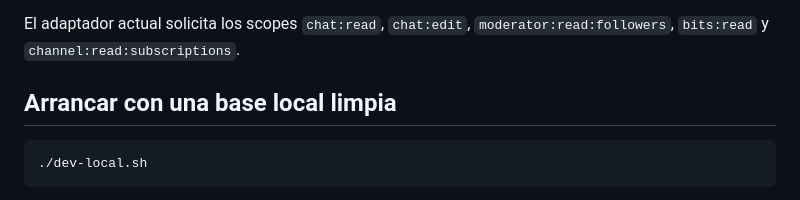
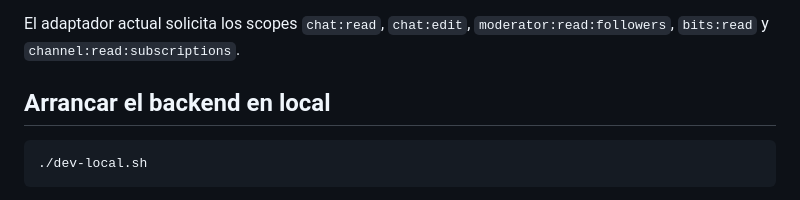
Before and after one commit to pepesan/spring-boot-websocket-twitch-chat, a Markdown page: README.es.md, the part around the change. Drawn GitHub-style.

````diff
--- a/README.es.md
+++ b/README.es.md
@@ -31,7 +31,7 @@ El wrapper descarga la versión fijada de Gradle. La versión local actual es Gr
 
 El adaptador actual solicita los scopes `chat:read`, `chat:edit`, `moderator:read:followers`, `bits:read` y `channel:read:subscriptions`.
 
-## Arrancar con una base local limpia
+## Arrancar el backend en local
 
 ```sh
 ./dev-local.sh
````
Also changed, not shown: README.md (+1 -1 lines).
